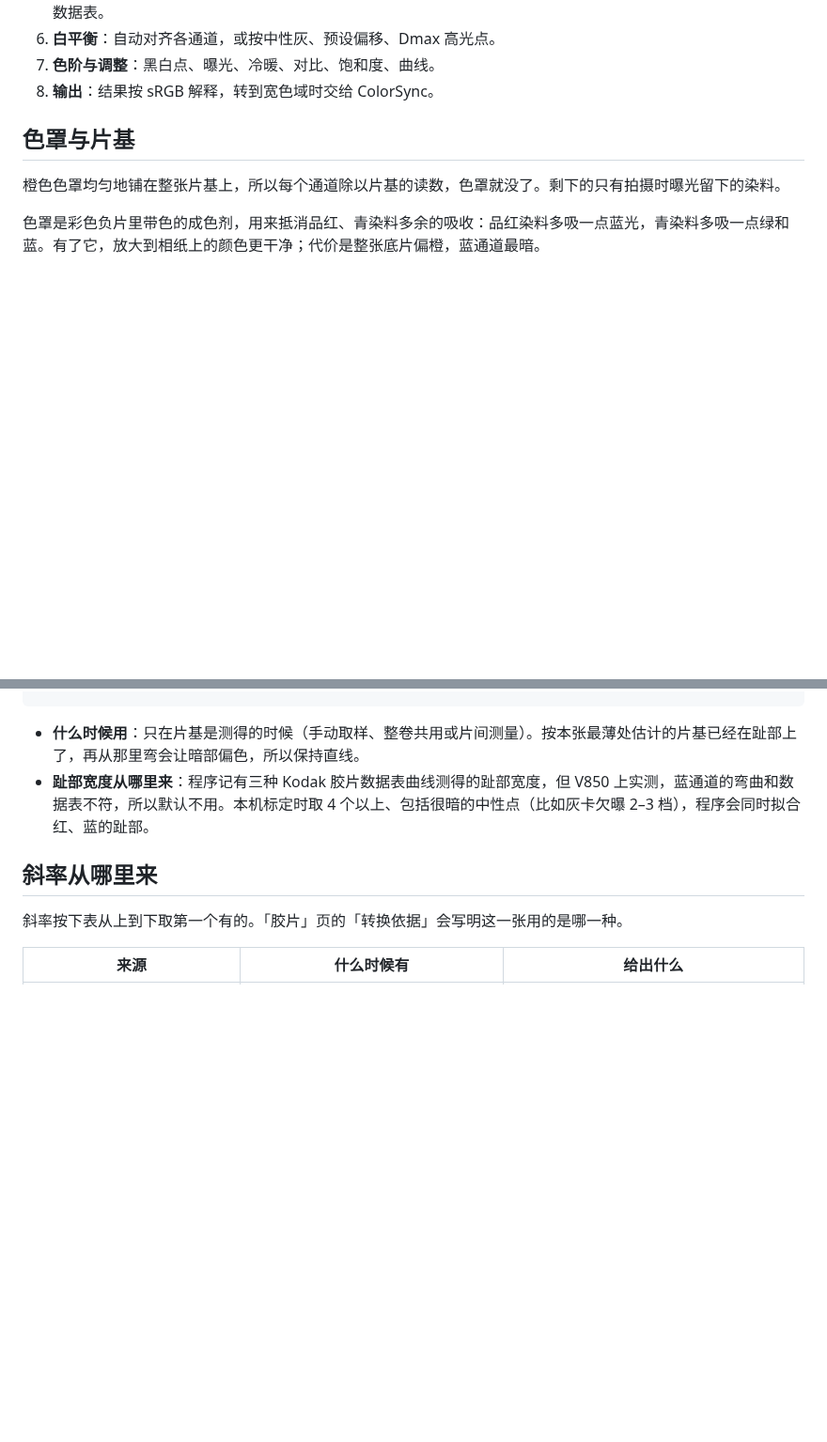
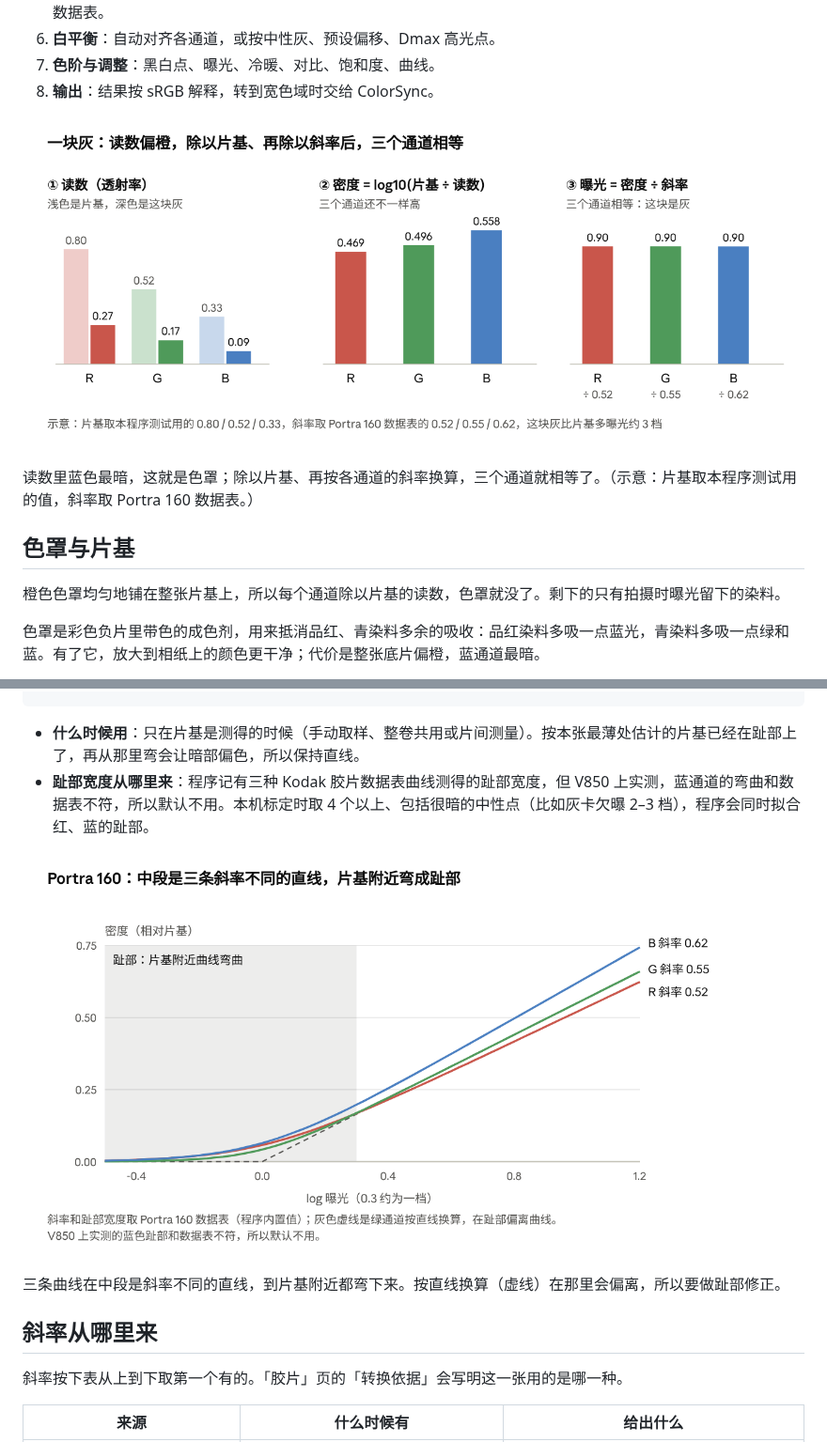
Before and after one commit to Stockholm254/Epson-Scan-Plus, a Markdown page: doc/negative-conversion.md, 2 parts joined by grey strips. Shown at 94% size. GitHub-like rendering; pictures changed too: doc/images/characteristic-curve.png (added), doc/images/grey-patch-steps.png (added); blank space fills up the shorter version.

Commit message:
Pictures for the conversion document: a grey patch through the steps, the film's curves and toe, the edge ratios, auto white balance
Co-Authored-By: Claude Opus 5.5 <noreply@anthropic.com>

```diff
--- a/doc/negative-conversion.md
+++ b/doc/negative-conversion.md
@@ -16,6 +16,10 @@
 6. **白平衡**：自动对齐各通道，或按中性灰、预设偏移、Dmax 高光点。
 7. **色阶与调整**：黑白点、曝光、冷暖、对比、饱和度、曲线。
 8. **输出**：结果按 sRGB 解释，转到宽色域时交给 ColorSync。
+
+![一块灰：读数偏橙，除以片基、再除以斜率后，三个通道相等](images/grey-patch-steps.png)
+
+读数里蓝色最暗，这就是色罩；除以片基、再按各通道的斜率换算，三个通道就相等了。（示意：片基取本程序测试用的值，斜率取 Portra 160 数据表。）
 
 ## 色罩与片基
 
@@ -61,6 +65,10 @@ e'_c = e_c + t_c \ln\left(1 - e^{-e_c / t_c}\right)
 - **什么时候用**：只在片基是测得的时候（手动取样、整卷共用或片间测量）。按本张最薄处估计的片基已经在趾部上了，再从那里弯会让暗部偏色，所以保持直线。
 - **趾部宽度从哪里来**：程序记有三种 Kodak 胶片数据表曲线测得的趾部宽度，但 V850 上实测，蓝通道的弯曲和数据表不符，所以默认不用。本机标定时取 4 个以上、包括很暗的中性点（比如灰卡欠曝 2–3 档），程序会同时拟合红、蓝的趾部。
 
+![Portra 160：中段是三条斜率不同的直线，片基附近弯成趾部](images/characteristic-curve.png)
+
+三条曲线在中段是斜率不同的直线，到片基附近都弯下来。按直线换算（虚线）在那里会偏离，所以要做趾部修正。
+
 ## 斜率从哪里来
 
 斜率按下表从上到下取第一个有的。「胶片」页的「转换依据」会写明这一张用的是哪一种。
```
Also changed, not shown: other parts of doc/negative-conversion.md (+8 -0 lines), doc/images/auto-white-balance.png (added), doc/images/gray-edge-ratio.png (added).
